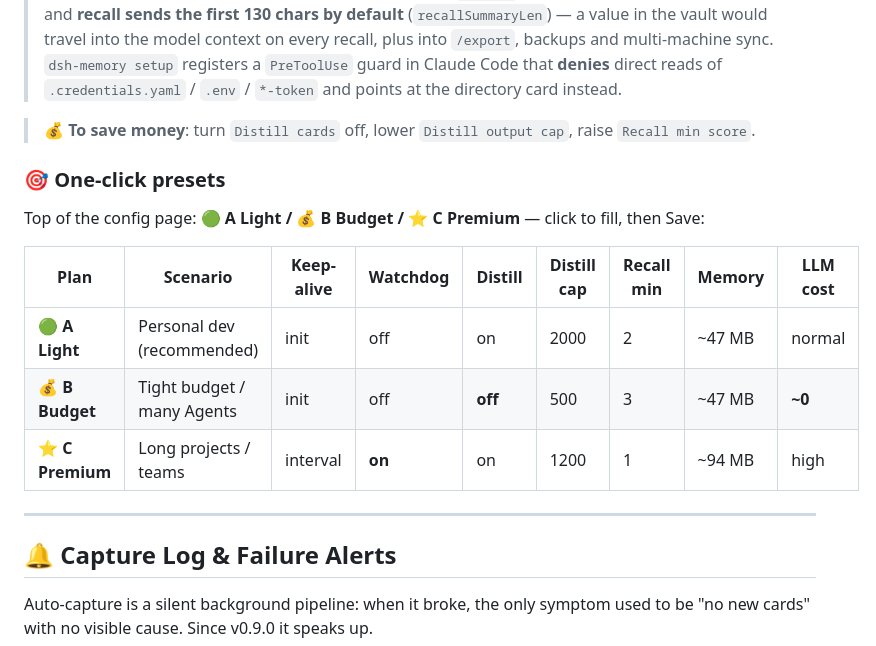
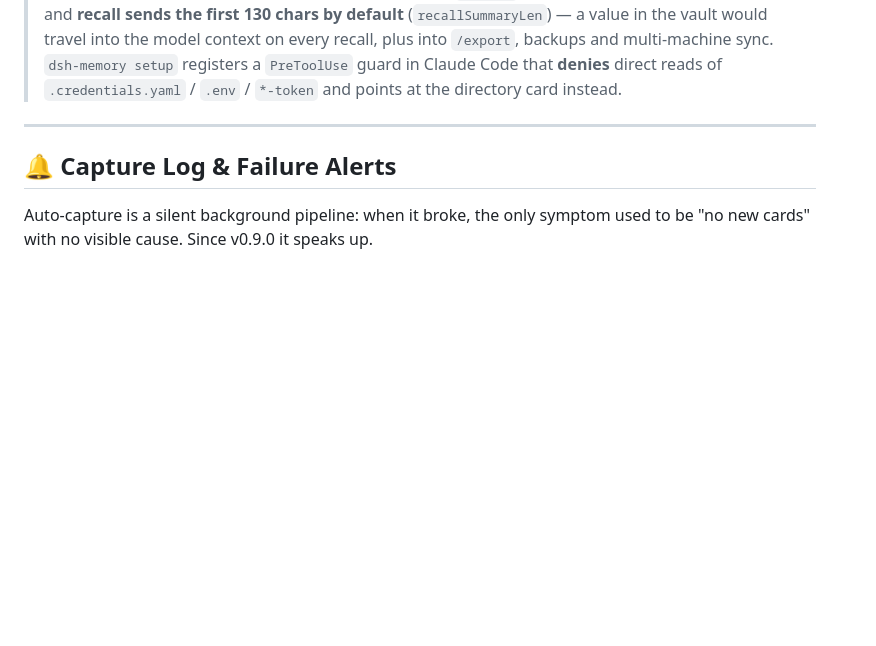
Before and after one commit to EternalNight996/memory-eternal, a Markdown page: README.en.md, the part around one of its changes. Drawn GitHub-style; blank space fills up the shorter version.

```diff
--- a/README.en.md
+++ b/README.en.md
@@ -350,18 +364,6 @@ Resolution order: `MEMORY_VAULT_DIR` env → the `path` of the `vaultProfiles` e
 > in the vault would travel into the model context on every recall, plus into `/export`, backups and
 > multi-machine sync. `dsh-memory setup` registers a `PreToolUse` guard in Claude Code that **denies**
 > direct reads of `.credentials.yaml` / `.env` / `*-token` and points at the directory card instead.
-
-> 💰 **To save money**: turn `Distill cards` off, lower `Distill output cap`, raise `Recall min score`.
-
-### 🎯 One-click presets
-
-Top of the config page: **🟢 A Light / 💰 B Budget / ⭐ C Premium** — click to fill, then Save:
-
-| Plan | Scenario | Keep-alive | Watchdog | Distill | Distill cap | Recall min | Memory | LLM cost |
-|---|---|---|---|---|---|---|---|---|
-| 🟢 **A Light** | Personal dev (recommended) | init | off | on | 2000 | 2 | ~47 MB | normal |
-| 💰 **B Budget** | Tight budget / many Agents | init | off | **off** | 500 | 3 | ~47 MB | **~0** |
-| ⭐ **C Premium** | Long projects / teams | interval | **on** | on | 1200 | 1 | ~94 MB | high |
 
 ---
 
```
Also changed, not shown: other parts of README.en.md (+19 -5 lines), README.md (+19 -17 lines).
